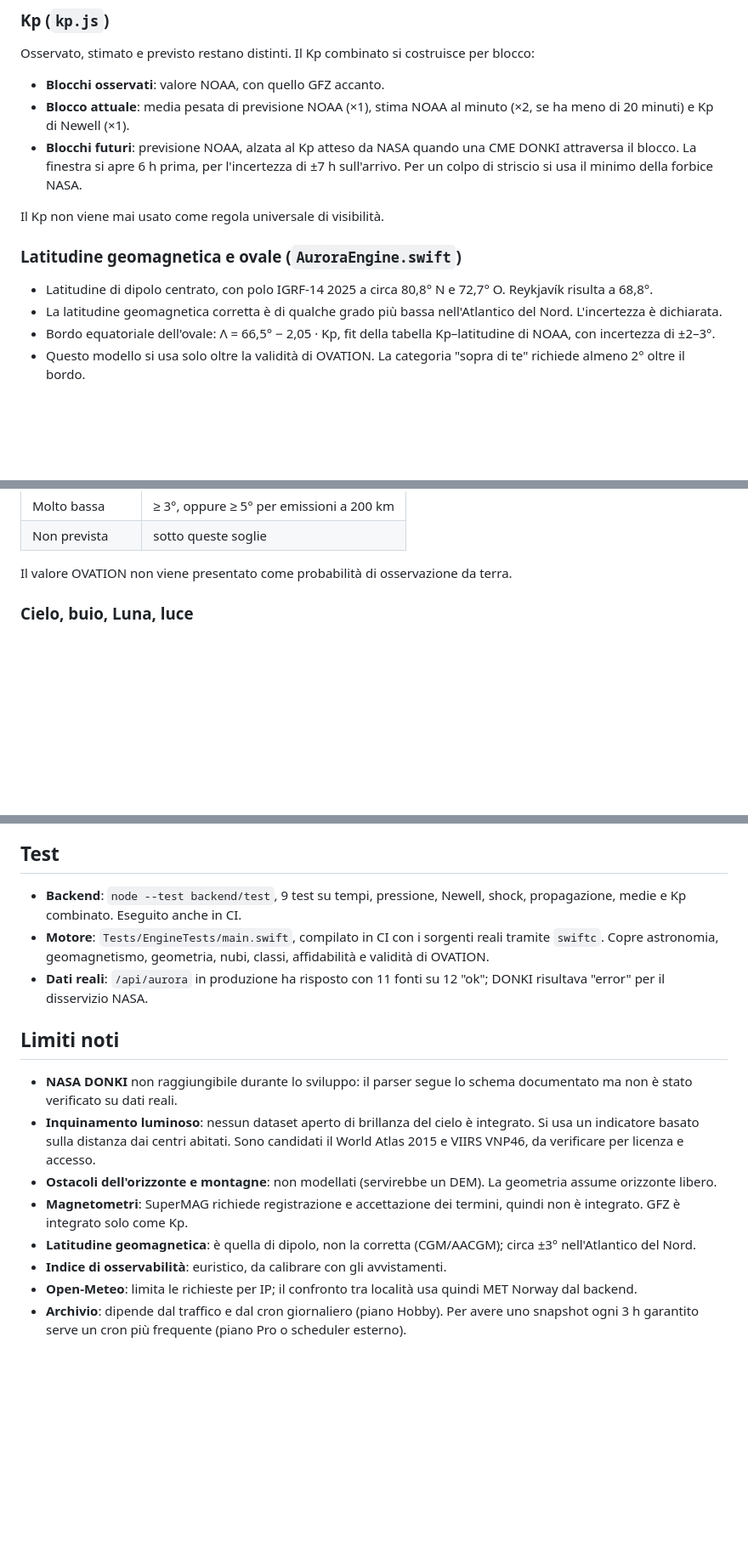
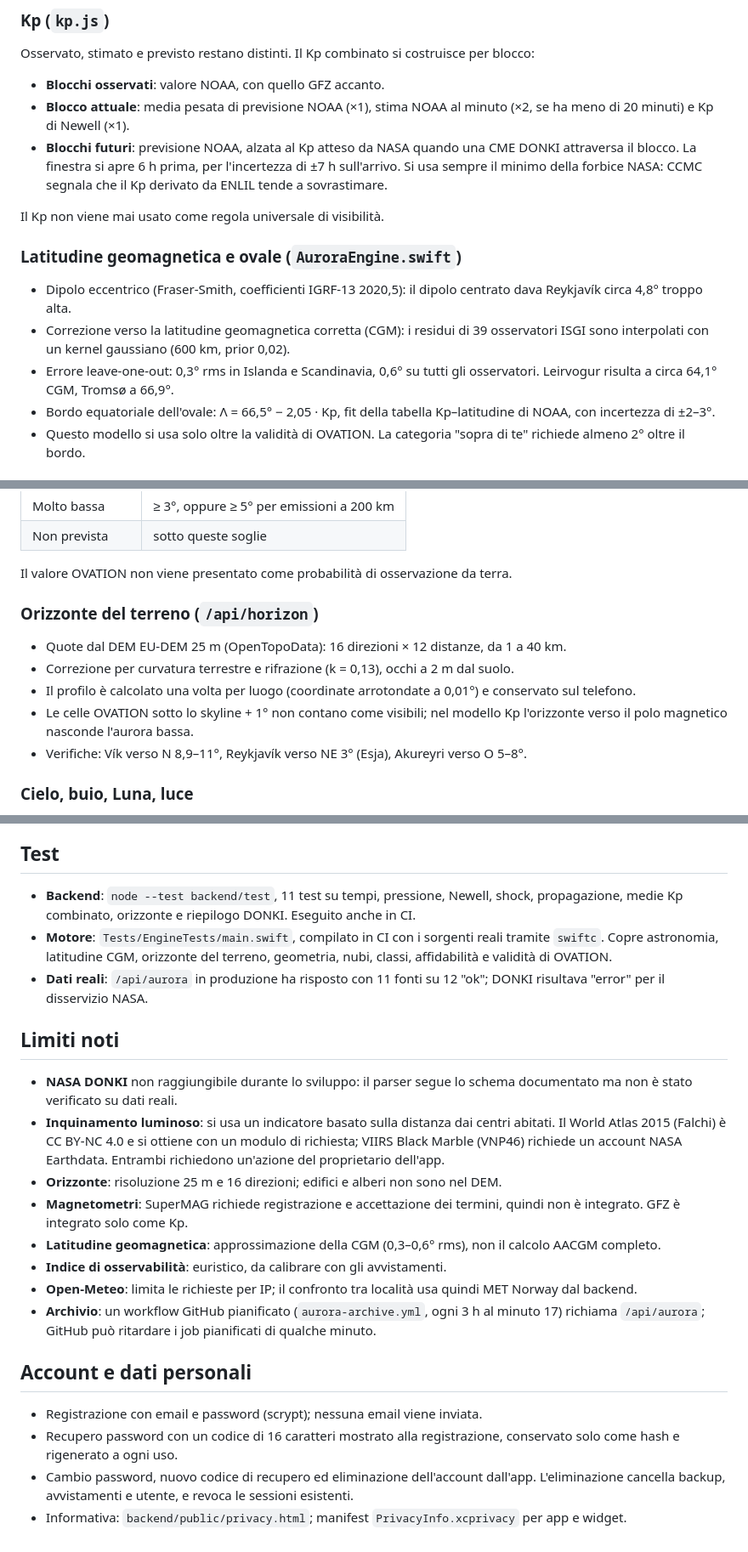
Before and after one commit to lorenzosavini/nordur-ios, a Markdown page: docs/AURORA.md, 3 parts joined by grey strips. Shown at 85% size. Rendered like a GitHub page; blank space fills up the shorter version.

Commit message:
Docs: CGM latitude, terrain horizon, NASA low-end Kp, archive workflow, licences, account [skip ci]
Co-Authored-By: Claude Opus 5.5 <noreply@anthropic.com>
Claude-Session: https://claude.ai/code/session_01H9TqFQ4zuNi7njCoyJh4os

```diff
--- a/docs/AURORA.md
+++ b/docs/AURORA.md
@@ -84,14 +84,15 @@ Osservato, stimato e previsto restano distinti. Il Kp combinato si costruisce pe
 
 - **Blocchi osservati**: valore NOAA, con quello GFZ accanto.
 - **Blocco attuale**: media pesata di previsione NOAA (×1), stima NOAA al minuto (×2, se ha meno di 20 minuti) e Kp di Newell (×1).
-- **Blocchi futuri**: previsione NOAA, alzata al Kp atteso da NASA quando una CME DONKI attraversa il blocco. La finestra si apre 6 h prima, per l'incertezza di ±7 h sull'arrivo. Per un colpo di striscio si usa il minimo della forbice NASA.
+- **Blocchi futuri**: previsione NOAA, alzata al Kp atteso da NASA quando una CME DONKI attraversa il blocco. La finestra si apre 6 h prima, per l'incertezza di ±7 h sull'arrivo. Si usa sempre il minimo della forbice NASA: CCMC segnala che il Kp derivato da ENLIL tende a sovrastimare.
 
 Il Kp non viene mai usato come regola universale di visibilità.
 
 ### Latitudine geomagnetica e ovale (`AuroraEngine.swift`)
 
-- Latitudine di dipolo centrato, con polo IGRF-14 2025 a circa 80,8° N e 72,7° O. Reykjavík risulta a 68,8°.
-- La latitudine geomagnetica corretta è di qualche grado più bassa nell'Atlantico del Nord. L'incertezza è dichiarata.
+- Dipolo eccentrico (Fraser-Smith, coefficienti IGRF-13 2020,5): il dipolo centrato dava Reykjavík circa 4,8° troppo alta.
+- Correzione verso la latitudine geomagnetica corretta (CGM): i residui di 39 osservatori ISGI sono interpolati con un kernel gaussiano (600 km, prior 0,02).
+- Errore leave-one-out: 0,3° rms in Islanda e Scandinavia, 0,6° su tutti gli osservatori. Leirvogur risulta a circa 64,1° CGM, Tromsø a 66,9°.
 - Bordo equatoriale dell'ovale: Λ = 66,5° − 2,05 · Kp, fit della tabella Kp–latitudine di NOAA, con incertezza di ±2–3°.
 - Questo modello si usa solo oltre la validità di OVATION. La categoria "sopra di te" richiede almeno 2° oltre il bordo.
 
@@ -113,6 +114,14 @@ Categorie risultanti:
 | Non prevista | sotto queste soglie |
 
 Il valore OVATION non viene presentato come probabilità di osservazione da terra.
+
+### Orizzonte del terreno (`/api/horizon`)
+
+- Quote dal DEM EU-DEM 25 m (OpenTopoData): 16 direzioni × 12 distanze, da 1 a 40 km.
+- Correzione per curvatura terrestre e rifrazione (k = 0,13), occhi a 2 m dal suolo.
+- Il profilo è calcolato una volta per luogo (coordinate arrotondate a 0,01°) e conservato sul telefono.
+- Le celle OVATION sotto lo skyline + 1° non contano come visibili; nel modello Kp l'orizzonte verso il polo magnetico nasconde l'aurora bassa.
+- Verifiche: Vík verso N 8,9–11°, Reykjavík verso NE 3° (Esja), Akureyri verso O 5–8°.
 
 ### Cielo, buio, Luna, luce
 
@@ -192,17 +201,24 @@ La visibilità locale non è ancora validabile: richiede gli avvistamenti. L'ass
 
 ## Test
 
-- **Backend**: `node --test backend/test`, 9 test su tempi, pressione, Newell, shock, propagazione, medie e Kp combinato. Eseguito anche in CI.
-- **Motore**: `Tests/EngineTests/main.swift`, compilato in CI con i sorgenti reali tramite `swiftc`. Copre astronomia, geomagnetismo, geometria, nubi, classi, affidabilità e validità di OVATION.
+- **Backend**: `node --test backend/test`, 11 test su tempi, pressione, Newell, shock, propagazione, medie Kp combinato, orizzonte e riepilogo DONKI. Eseguito anche in CI.
+- **Motore**: `Tests/EngineTests/main.swift`, compilato in CI con i sorgenti reali tramite `swiftc`. Copre astronomia, latitudine CGM, orizzonte del terreno, geometria, nubi, classi, affidabilità e validità di OVATION.
 - **Dati reali**: `/api/aurora` in produzione ha risposto con 11 fonti su 12 "ok"; DONKI risultava "error" per il disservizio NASA.
 
 ## Limiti noti
 
 - **NASA DONKI** non raggiungibile durante lo sviluppo: il parser segue lo schema documentato ma non è stato verificato su dati reali.
-- **Inquinamento luminoso**: nessun dataset aperto di brillanza del cielo è integrato. Si usa un indicatore basato sulla distanza dai centri abitati. Sono candidati il World Atlas 2015 e VIIRS VNP46, da verificare per licenza e accesso.
-- **Ostacoli dell'orizzonte e montagne**: non modellati (servirebbe un DEM). La geometria assume orizzonte libero.
+- **Inquinamento luminoso**: si usa un indicatore basato sulla distanza dai centri abitati. Il World Atlas 2015 (Falchi) è CC BY-NC 4.0 e si ottiene con un modulo di richiesta; VIIRS Black Marble (VNP46) richiede un account NASA Earthdata. Entrambi richiedono un'azione del proprietario dell'app.
+- **Orizzonte**: risoluzione 25 m e 16 direzioni; edifici e alberi non sono nel DEM.
 - **Magnetometri**: SuperMAG richiede registrazione e accettazione dei termini, quindi non è integrato. GFZ è integrato solo come Kp.
-- **Latitudine geomagnetica**: è quella di dipolo, non la corretta (CGM/AACGM); circa ±3° nell'Atlantico del Nord.
+- **Latitudine geomagnetica**: approssimazione della CGM (0,3–0,6° rms), non il calcolo AACGM completo.
 - **Indice di osservabilità**: euristico, da calibrare con gli avvistamenti.
 - **Open-Meteo**: limita le richieste per IP; il confronto tra località usa quindi MET Norway dal backend.
-- **Archivio**: dipende dal traffico e dal cron giornaliero (piano Hobby). Per avere uno snapshot ogni 3 h garantito serve un cron più frequente (piano Pro o scheduler esterno).
+- **Archivio**: un workflow GitHub pianificato (`aurora-archive.yml`, ogni 3 h al minuto 17) richiama `/api/aurora`; GitHub può ritardare i job pianificati di qualche minuto.
+
+## Account e dati personali
+
+- Registrazione con email e password (scrypt); nessuna email viene inviata.
+- Recupero password con un codice di 16 caratteri mostrato alla registrazione, conservato solo come hash e rigenerato a ogni uso.
+- Cambio password, nuovo codice di recupero ed eliminazione dell'account dall'app. L'eliminazione cancella backup, avvistamenti e utente, e revoca le sessioni esistenti.
+- Informativa: `backend/public/privacy.html`; manifest `PrivacyInfo.xcprivacy` per app e widget.
```
Also changed, not shown: other parts of docs/AURORA.md (+1 -1 lines).
